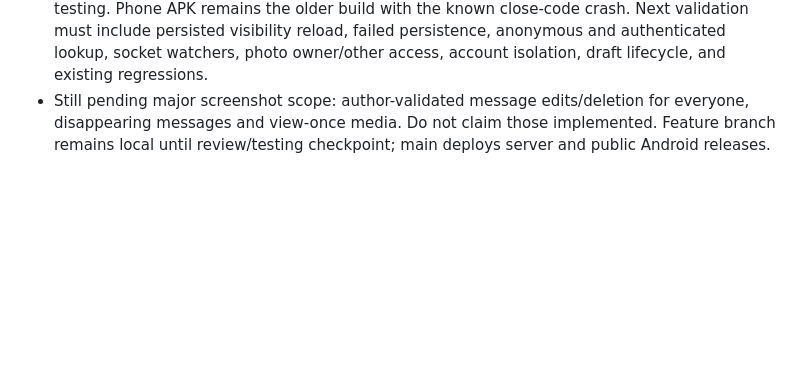
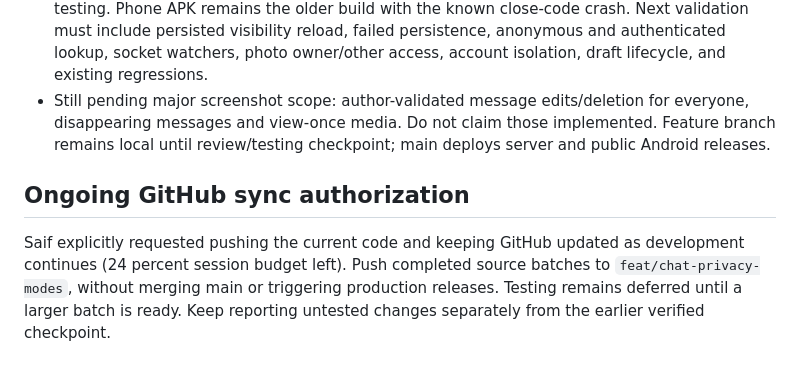
Before and after one commit to irfan347/Rabta-Server, a Markdown page: docs/HANDOFF.md, the part around the change. GitHub-like rendering; blank space fills up the shorter version.

Commit message:
Record ongoing feature branch sync and deferred testing preference

```diff
--- a/docs/HANDOFF.md
+++ b/docs/HANDOFF.md
@@ -93,3 +93,7 @@ Read existing adb crash buffer only, without launching apps or running tests. On
 - Read receipts and typing settings moved out of Developer into Privacy for all modes. Added existing status-audience picker shortcut for FUTURE updates. Screen capture information moved under Privacy; Chats and Appearance are separate sections.
 - No build, tests, installation, deployment or push performed for this batch, honoring deferred testing. Phone APK remains the older build with the known close-code crash. Next validation must include persisted visibility reload, failed persistence, anonymous and authenticated lookup, socket watchers, photo owner/other access, account isolation, draft lifecycle, and existing regressions.
 - Still pending major screenshot scope: author-validated message edits/deletion for everyone, disappearing messages and view-once media. Do not claim those implemented. Feature branch remains local until review/testing checkpoint; main deploys server and public Android releases.
+
+## Ongoing GitHub sync authorization
+
+Saif explicitly requested pushing the current code and keeping GitHub updated as development continues (24 percent session budget left). Push completed source batches to `feat/chat-privacy-modes`, without merging main or triggering production releases. Testing remains deferred until a larger batch is ready. Keep reporting untested changes separately from the earlier verified checkpoint.
```
